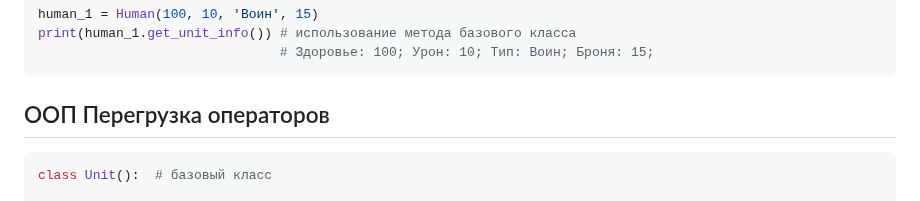
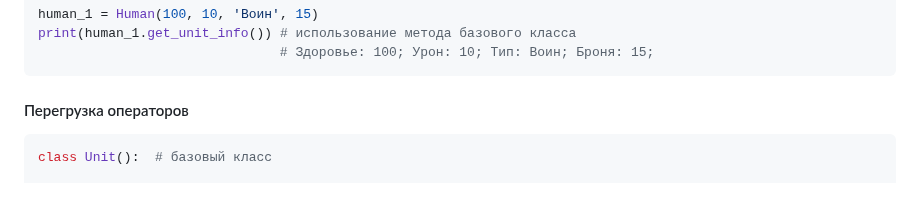
Before and after one commit to rublock/helper, a Markdown page: python/python.md, the part around one of its changes. Rendered like a GitHub page.

````diff
--- a/python/python.md
+++ b/python/python.md
@@ -73,7 +74,7 @@ print(human_1.get_unit_info()) # использование метода баз
 ```
 
 
-## ООП Перегрузка операторов
+#### Перегрузка операторов
 ```python
 class Unit():  # базовый класс
 
````
Also changed, not shown: other parts of python/python.md (+3 -2 lines).
